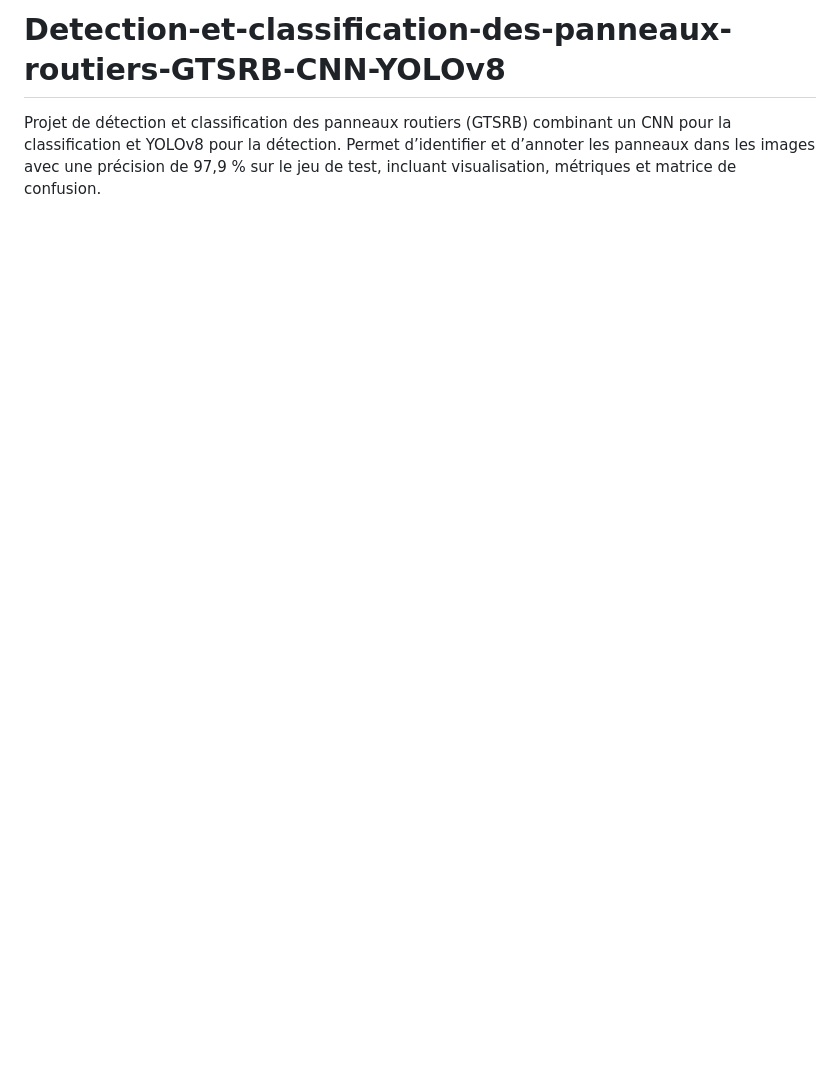
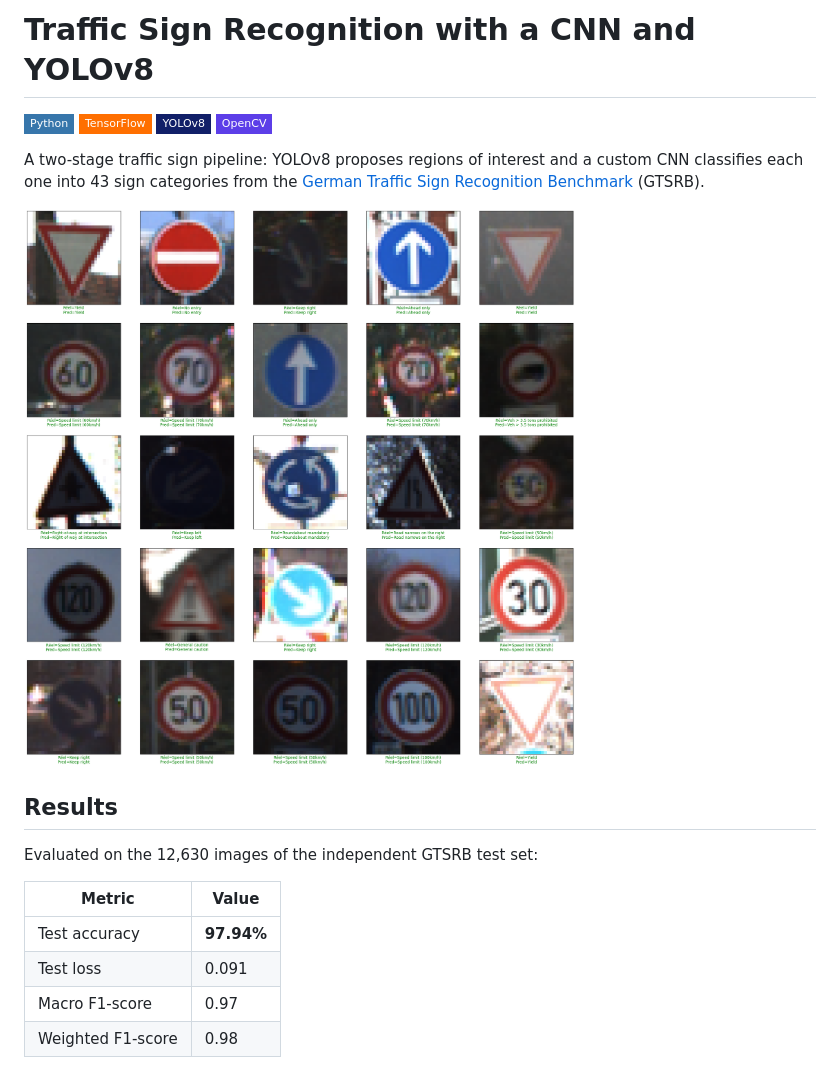
Before and after one commit to Yassine-Houari/traffic-sign-recognition-gtsrb-yolov8, a Markdown page: README.md, the part around one of its changes. Rendered like a GitHub page; pictures changed too: assets/predictions.png (added); badges without logos; blank space fills up the shorter version.

```diff
--- a/README.md
+++ b/README.md
@@ -1,2 +1,22 @@
-# Detection-et-classification-des-panneaux-routiers-GTSRB-CNN-YOLOv8
-Projet de détection et classification des panneaux routiers (GTSRB) combinant un CNN pour la classification et YOLOv8 pour la détection. Permet d’identifier et d’annoter les panneaux dans les images avec une précision de 97,9 % sur le jeu de test, incluant visualisation, métriques et matrice de confusion.
+# Traffic Sign Recognition with a CNN and YOLOv8
+
+![Python](https://img.shields.io/badge/Python-3776AB?style=flat-square&logo=python&logoColor=white)
+![TensorFlow](https://img.shields.io/badge/TensorFlow-FF6F00?style=flat-square&logo=tensorflow&logoColor=white)
+![YOLOv8](https://img.shields.io/badge/YOLOv8-111F68?style=flat-square)
+![OpenCV](https://img.shields.io/badge/OpenCV-5C3EE8?style=flat-square&logo=opencv&logoColor=white)
+
+A two-stage traffic sign pipeline: YOLOv8 proposes regions of interest and a custom CNN classifies each one into 43 sign categories from the [German Traffic Sign Recognition Benchmark](https://www.kaggle.com/datasets/meowmeowmeowmeowmeow/gtsrb-german-traffic-sign) (GTSRB).
+
+![Sample predictions on GTSRB test images](assets/predictions.png)
+
+## Results
+
+Evaluated on the 12,630 images of the independent GTSRB test set:
+
+| Metric | Value |
+| --- | --- |
+| Test accuracy | **97.94%** |
+| Test loss | 0.091 |
+| Macro F1-score | 0.97 |
+| Weighted F1-score | 0.98 |
+
```
Also changed, not shown: other parts of README.md (+24 -0 lines), assets/accuracy_curve.png (added), 5 other files.
